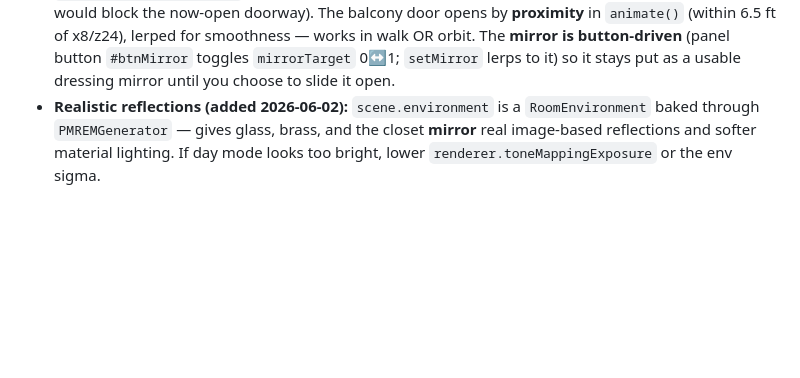
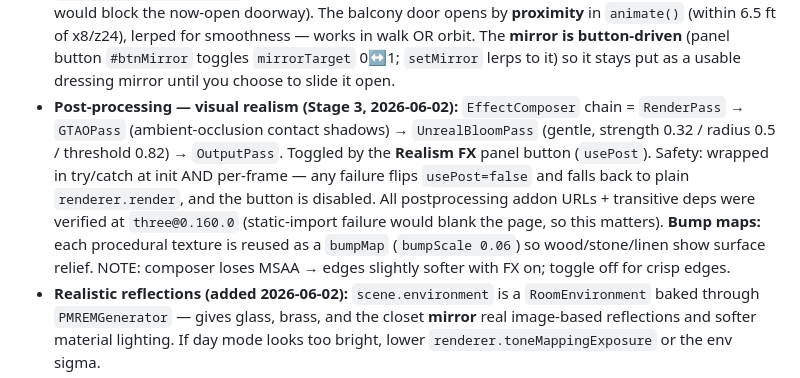
Before and after one commit to apyashaswi/Interior-designs, a Markdown page: KNOWLEDGE-BASE.md, the part around the change. Drawn GitHub-style; blank space fills up the shorter version.

Commit message:
Docs: Stage 3 post-processing + bump maps
Co-Authored-By: Claude Opus 4.8 (1M context) <noreply@anthropic.com>

```diff
--- a/KNOWLEDGE-BASE.md
+++ b/KNOWLEDGE-BASE.md
@@ -35,6 +35,7 @@ node server.js
   - **Realism pass (2026-06-02):** **collision** — `colliders[]` is auto-built once from every opaque mesh taller than 0.6 ft (walls + furniture); glazing (`opacity<0.9`) is skipped so doorways and the balcony glass door stay passable. `blocked(x,z)` does circle-vs-AABB with body radius `PR=0.7`, resolved per-axis each frame so you **slide along walls** instead of sticking. **Smoothed velocity** (`velF/velR` lerp at 10/s, `MAXSPD=5.5` ft/s) gives weighty accel/decel; **head-bob** modulates eye height while moving; **FOV widens to 68°** in walk mode (52° for orbit). NOTE: colliders are baked at load with walls solid — if you later need Focus-isolated walk-throughs, rebuild them. Shadow map bumped to 4096².
 - **Procedural textures (added 2026-06-02):** generated on-canvas (no external image files, so the site stays self-contained on Pages) via `cTex()` + `woodTex/stoneTex/linenTex`. Applied to `floorMat` (wood), `oak`/`oakV` (wood joinery), `linen` (woven upholstery), `stone` (marble). Textured materials set `color` to white so the map shows true; tune density with each texture's `repeat`.
 - **Auto-opening doors (added 2026-06-02):** the balcony **bi-fold** is now an articulated 4-leaf accordion (`doorGrp` → nested hinge groups) driven by `setBalcony(t)` (concertina angles `+f,-2f,+2f,-2f`); the closet **mirror** is grouped (`mirrorGrp`) and slides via `setMirror(t)`. Both have `userData.noCollide=true` so the collision builder skips them (otherwise their closed-position colliders would block the now-open doorway). The balcony door opens by **proximity** in `animate()` (within 6.5 ft of x8/z24), lerped for smoothness — works in walk OR orbit. The **mirror is button-driven** (panel button `#btnMirror` toggles `mirrorTarget` 0↔1; `setMirror` lerps to it) so it stays put as a usable dressing mirror until you choose to slide it open.
+- **Post-processing — visual realism (Stage 3, 2026-06-02):** `EffectComposer` chain = `RenderPass` → `GTAOPass` (ambient-occlusion contact shadows) → `UnrealBloomPass` (gentle, strength 0.32 / radius 0.5 / threshold 0.82) → `OutputPass`. Toggled by the **Realism FX** panel button (`usePost`). Safety: wrapped in try/catch at init AND per-frame — any failure flips `usePost=false` and falls back to plain `renderer.render`, and the button is disabled. All postprocessing addon URLs + transitive deps were verified at `three@0.160.0` (static-import failure would blank the page, so this matters). **Bump maps:** each procedural texture is reused as a `bumpMap` (`bumpScale 0.06`) so wood/stone/linen show surface relief. NOTE: composer loses MSAA → edges slightly softer with FX on; toggle off for crisp edges.
 - **Realistic reflections (added 2026-06-02):** `scene.environment` is a `RoomEnvironment` baked through `PMREMGenerator` — gives glass, brass, and the closet **mirror** real image-based reflections and softer material lighting. If day mode looks too bright, lower `renderer.toneMappingExposure` or the env sigma.
 - **Focus room / zone isolation (added 2026-06-02):** geometry is split into `THREE.Group`s — `gShell` (walls/floors), `gBed`, `gCloset`, `gBath`, `gBalc` — via a module-level `TARGET` that `box()`/`boxAt()` add to (set per build section). `setFocus(z)` toggles group visibility, ghosts the shell walls to 8% opacity when isolating one room (so you can orbit freely), and snaps the camera to a per-zone preset in `FOCUS`. Balcony shows with the bedroom. **When you add geometry, set `TARGET` to the right group first**, or route stray `scene.add(...)` meshes to the group like the bed lamps / balcony pieces do.
 
```
